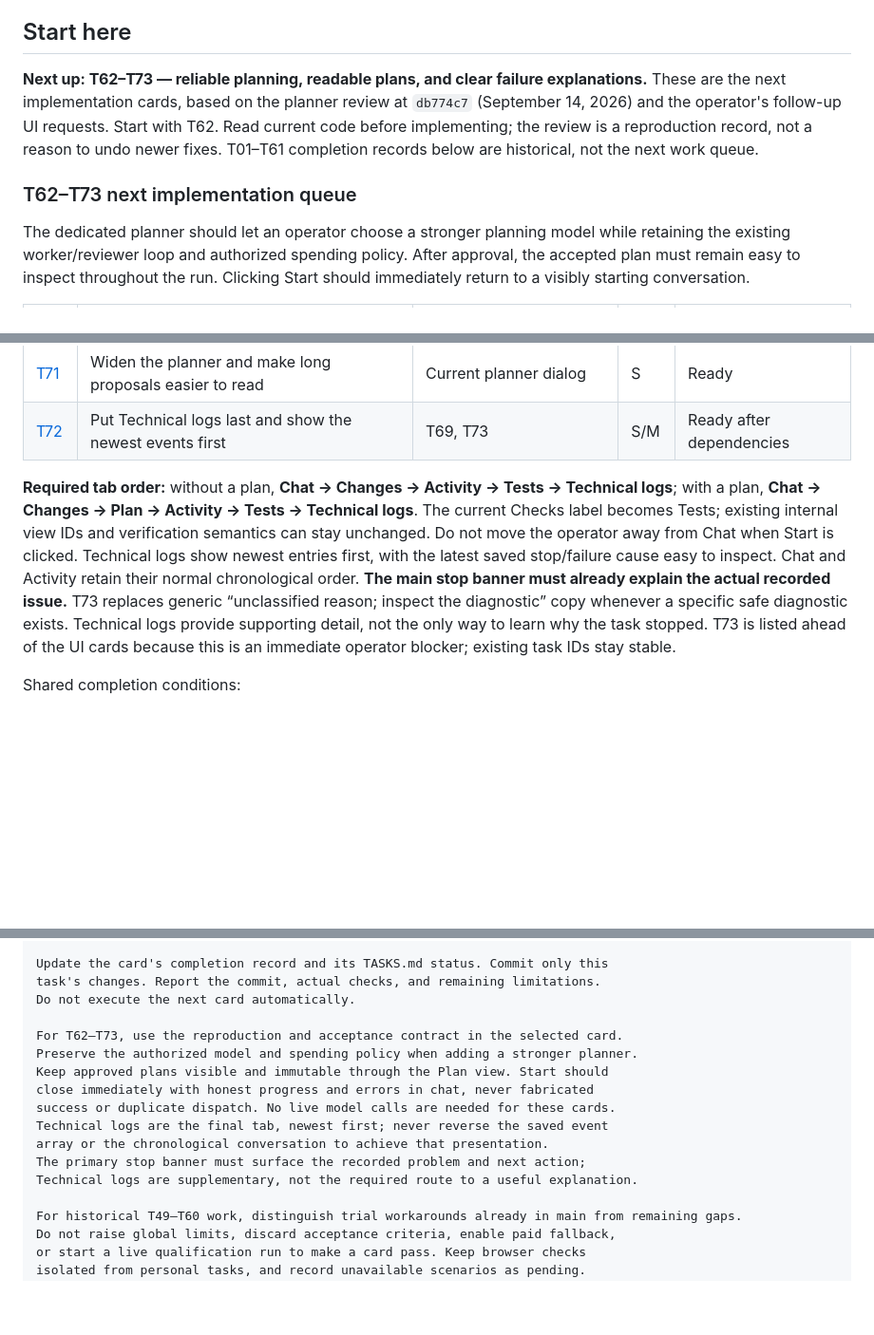
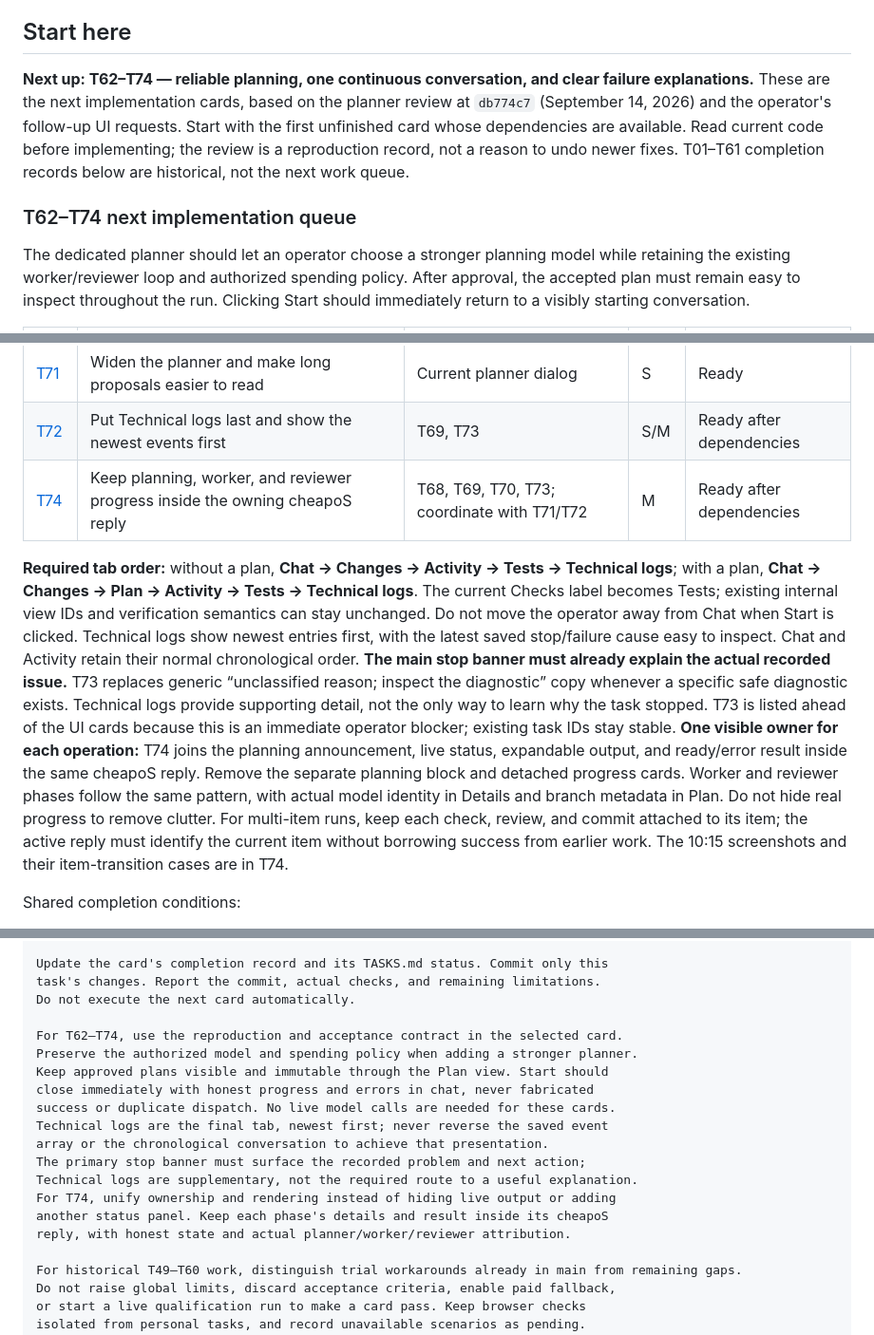
Before and after one commit to cheapoS/CheapoS, a Markdown page: TASKS.md, 3 parts joined by grey strips. Shown at 95% size. Drawn GitHub-style; blank space fills up the shorter version.

Commit message:
Add unified orchestration conversation follow-up task

```diff
--- a/TASKS.md
+++ b/TASKS.md
@@ -10,14 +10,15 @@ Original first-milestone baseline: `6f22bf6` (application code `e5bddde`). Notes
 
 ## Start here
 
-**Next up: T62–T73 — reliable planning, readable plans, and clear failure explanations.**
+**Next up: T62–T74 — reliable planning, one continuous conversation, and clear failure explanations.**
 These are the next implementation cards, based on the planner review at
 `db774c7` (September 14, 2026) and the operator's follow-up UI requests. Start
-with T62. Read current code before implementing; the review is a reproduction
-record, not a reason to undo newer fixes. T01–T61 completion records below are
+with the first unfinished card whose dependencies are available. Read current
+code before implementing; the review is a reproduction record, not a reason
+to undo newer fixes. T01–T61 completion records below are
 historical, not the next work queue.
 
-### T62–T73 next implementation queue
+### T62–T74 next implementation queue
 
 The dedicated planner should let an operator choose a stronger planning model
 while retaining the existing worker/reviewer loop and authorized spending policy.
@@ -38,6 +39,7 @@ Clicking Start should immediately return to a visibly starting conversation.
 | [T70](docs/tasks/T70-responsive-run-start.md) | Close Start immediately and report startup progress in chat | T69 | M | Ready after dependency |
 | [T71](docs/tasks/T71-readable-planner-dialog.md) | Widen the planner and make long proposals easier to read | Current planner dialog | S | Ready |
 | [T72](docs/tasks/T72-technical-logs-tab.md) | Put Technical logs last and show the newest events first | T69, T73 | S/M | Ready after dependencies |
+| [T74](docs/tasks/T74-unified-orchestration-reply.md) | Keep planning, worker, and reviewer progress inside the owning cheapoS reply | T68, T69, T70, T73; coordinate with T71/T72 | M | Ready after dependencies |
 
 **Required tab order:** without a plan, **Chat → Changes → Activity → Tests → Technical logs**;
 with a plan, **Chat → Changes → Plan → Activity → Tests → Technical logs**. The current Checks
@@ -50,6 +52,14 @@ replaces generic “unclassified reason; inspect the diagnostic” copy whenever
 specific safe diagnostic exists. Technical logs provide supporting detail, not
 the only way to learn why the task stopped. T73 is listed ahead of the UI cards
 because this is an immediate operator blocker; existing task IDs stay stable.
+**One visible owner for each operation:** T74 joins the planning announcement,
+live status, expandable output, and ready/error result inside the same cheapoS
+reply. Remove the separate planning block and detached progress cards. Worker
+and reviewer phases follow the same pattern, with actual model identity in
+Details and branch metadata in Plan. Do not hide real progress to remove clutter.
+For multi-item runs, keep each check, review, and commit attached to its item;
+the active reply must identify the current item without borrowing success from
+earlier work. The 10:15 screenshots and their item-transition cases are in T74.
 
 Shared completion conditions:
 
@@ -215,7 +225,7 @@ Update the card's completion record and its TASKS.md status. Commit only this
 task's changes. Report the commit, actual checks, and remaining limitations.
 Do not execute the next card automatically.
 
-For T62–T73, use the reproduction and acceptance contract in the selected card.
+For T62–T74, use the reproduction and acceptance contract in the selected card.
 Preserve the authorized model and spending policy when adding a stronger planner.
 Keep approved plans visible and immutable through the Plan view. Start should
 close immediately with honest progress and errors in chat, never fabricated
@@ -224,6 +234,9 @@ Technical logs are the final tab, newest first; never reverse the saved event
 array or the chronological conversation to achieve that presentation.
 The primary stop banner must surface the recorded problem and next action;
 Technical logs are supplementary, not the required route to a useful explanation.
+For T74, unify ownership and rendering instead of hiding live output or adding
+another status panel. Keep each phase's details and result inside its cheapoS
+reply, with honest state and actual planner/worker/reviewer attribution.
 
 For historical T49–T60 work, distinguish trial workarounds already in main from remaining gaps.
 Do not raise global limits, discard acceptance criteria, enable paid fallback,
```
Also changed, not shown: docs/tasks/T74-unified-orchestration-reply.md (added, +218 -0 lines).
